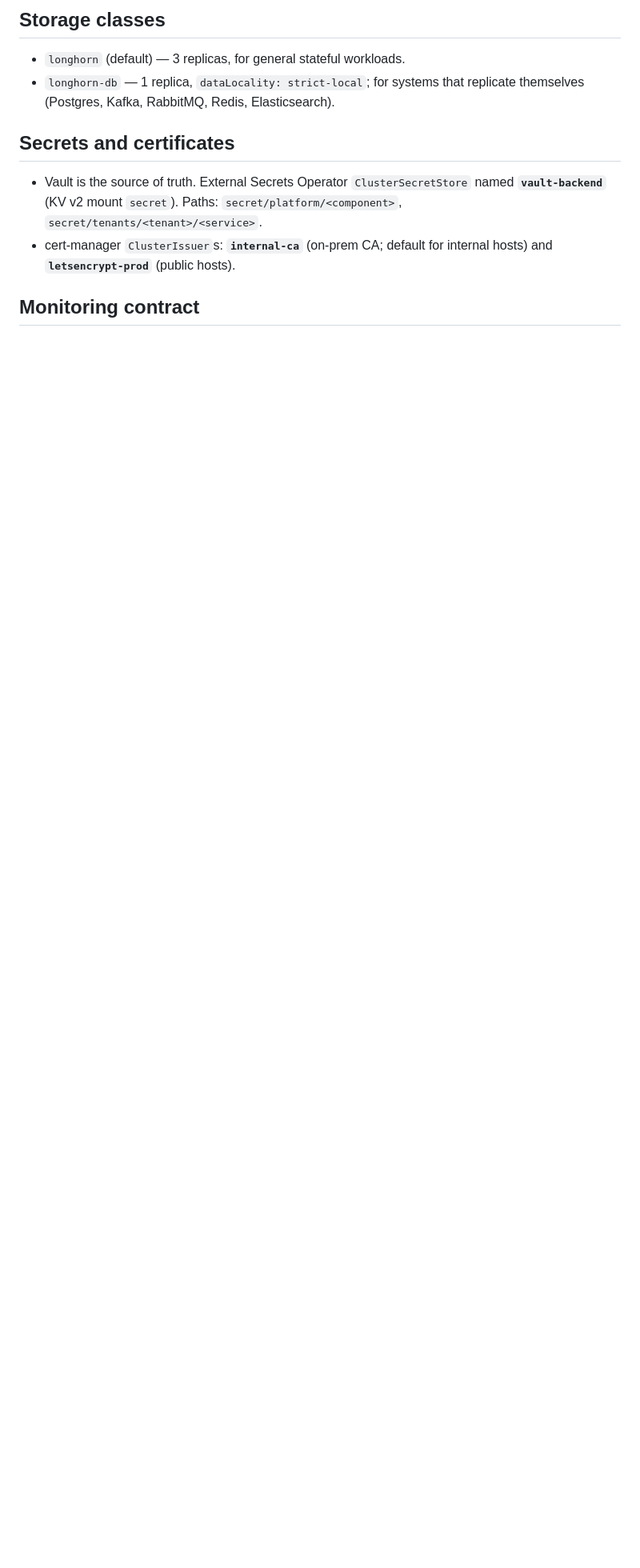
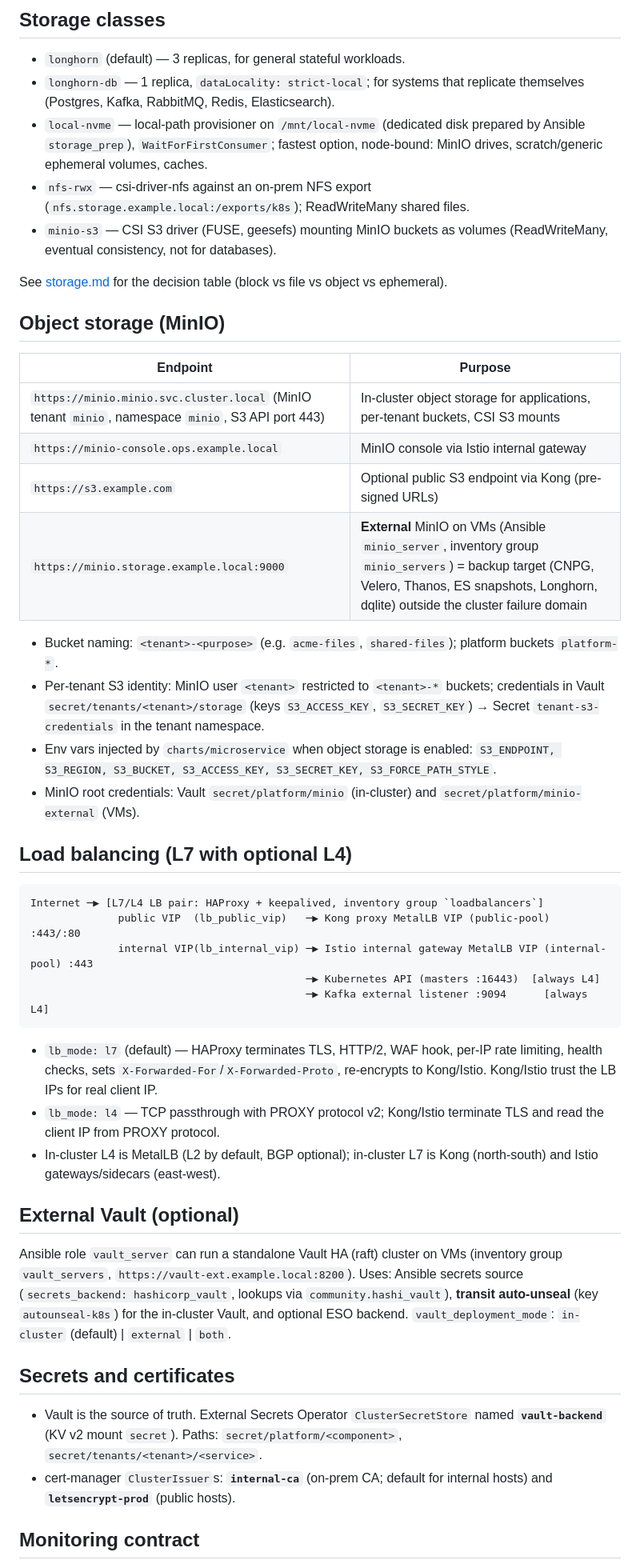
Before and after one commit to mahmoud-araby/microk8s-onperm, a Markdown page: docs/conventions.md, the part around one of its changes. Shown at 80% size. Drawn GitHub-style; blank space fills up the shorter version.

Commit message:
Extend conventions: storage classes, MinIO, L7/L4 load balancing, external Vault
Co-Authored-By: Claude Opus 5.5 <noreply@anthropic.com>
Claude-Session: https://claude.ai/code/session_01Fwu4cuNVWZ1UmL97fEvL3z

````diff
--- a/docs/conventions.md
+++ b/docs/conventions.md
@@ -105,6 +109,49 @@ MetalLB address pools: `public-pool` (Kong, public ingress), `internal-pool` (Is
 
 - `longhorn` (default) — 3 replicas, for general stateful workloads.
 - `longhorn-db` — 1 replica, `dataLocality: strict-local`; for systems that replicate themselves (Postgres, Kafka, RabbitMQ, Redis, Elasticsearch).
+- `local-nvme` — local-path provisioner on `/mnt/local-nvme` (dedicated disk prepared by Ansible `storage_prep`), `WaitForFirstConsumer`;
+  fastest option, node-bound: MinIO drives, scratch/generic ephemeral volumes, caches.
+- `nfs-rwx` — csi-driver-nfs against an on-prem NFS export (`nfs.storage.example.local:/exports/k8s`); ReadWriteMany shared files.
+- `minio-s3` — CSI S3 driver (FUSE, geesefs) mounting MinIO buckets as volumes (ReadWriteMany, eventual consistency, not for databases).
+
+See [storage.md](storage.md) for the decision table (block vs file vs object vs ephemeral).
+
+## Object storage (MinIO)
+
+| Endpoint | Purpose |
+|----------|---------|
+| `https://minio.minio.svc.cluster.local` (MinIO tenant `minio`, namespace `minio`, S3 API port 443) | In-cluster object storage for applications, per-tenant buckets, CSI S3 mounts |
+| `https://minio-console.ops.example.local` | MinIO console via Istio internal gateway |
+| `https://s3.example.com` | Optional public S3 endpoint via Kong (pre-signed URLs) |
+| `https://minio.storage.example.local:9000` | **External** MinIO on VMs (Ansible `minio_server`, inventory group `minio_servers`) = backup target (CNPG, Velero, Thanos, ES snapshots, Longhorn, dqlite) outside the cluster failure domain |
+
+- Bucket naming: `<tenant>-<purpose>` (e.g. `acme-files`, `shared-files`); platform buckets `platform-*`.
+- Per-tenant S3 identity: MinIO user `<tenant>` restricted to `<tenant>-*` buckets; credentials in Vault `secret/tenants/<tenant>/storage`
+  (keys `S3_ACCESS_KEY`, `S3_SECRET_KEY`) → Secret `tenant-s3-credentials` in the tenant namespace.
+- Env vars injected by `charts/microservice` when object storage is enabled: `S3_ENDPOINT, S3_REGION, S3_BUCKET, S3_ACCESS_KEY, S3_SECRET_KEY, S3_FORCE_PATH_STYLE`.
+- MinIO root credentials: Vault `secret/platform/minio` (in-cluster) and `secret/platform/minio-external` (VMs).
+
+## Load balancing (L7 with optional L4)
+
+```
+Internet ─▶ [L7/L4 LB pair: HAProxy + keepalived, inventory group `loadbalancers`]
+              public VIP  (lb_public_vip)   ─▶ Kong proxy MetalLB VIP (public-pool)        :443/:80
+              internal VIP(lb_internal_vip) ─▶ Istio internal gateway MetalLB VIP (internal-pool) :443
+                                            ─▶ Kubernetes API (masters :16443)  [always L4]
+                                            ─▶ Kafka external listener :9094      [always L4]
+```
+
+- `lb_mode: l7` (default) — HAProxy terminates TLS, HTTP/2, WAF hook, per-IP rate limiting, health checks, sets `X-Forwarded-For`/`X-Forwarded-Proto`,
+  re-encrypts to Kong/Istio. Kong/Istio trust the LB IPs for real client IP.
+- `lb_mode: l4` — TCP passthrough with PROXY protocol v2; Kong/Istio terminate TLS and read the client IP from PROXY protocol.
+- In-cluster L4 is MetalLB (L2 by default, BGP optional); in-cluster L7 is Kong (north-south) and Istio gateways/sidecars (east-west).
+
+## External Vault (optional)
+
+Ansible role `vault_server` can run a standalone Vault HA (raft) cluster on VMs (inventory group `vault_servers`,
+`https://vault-ext.example.local:8200`). Uses: Ansible secrets source (`secrets_backend: hashicorp_vault`, lookups via
+`community.hashi_vault`), **transit auto-unseal** (key `autounseal-k8s`) for the in-cluster Vault, and optional ESO backend.
+`vault_deployment_mode`: `in-cluster` (default) | `external` | `both`.
 
 ## Secrets and certificates
 
````
Also changed, not shown: other parts of docs/conventions.md (+5 -1 lines).
